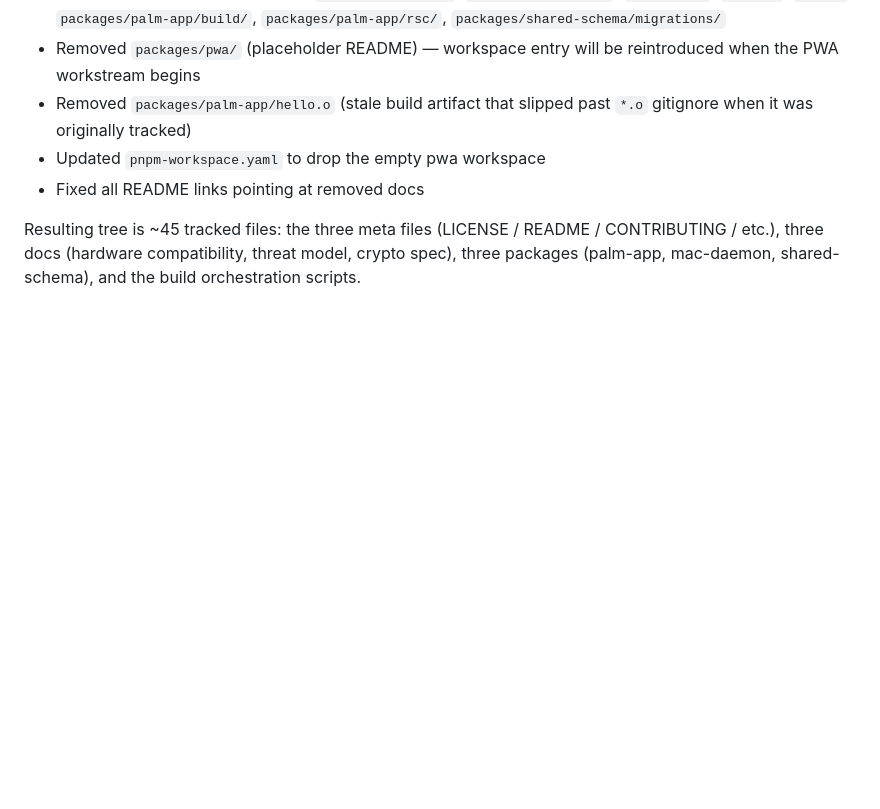
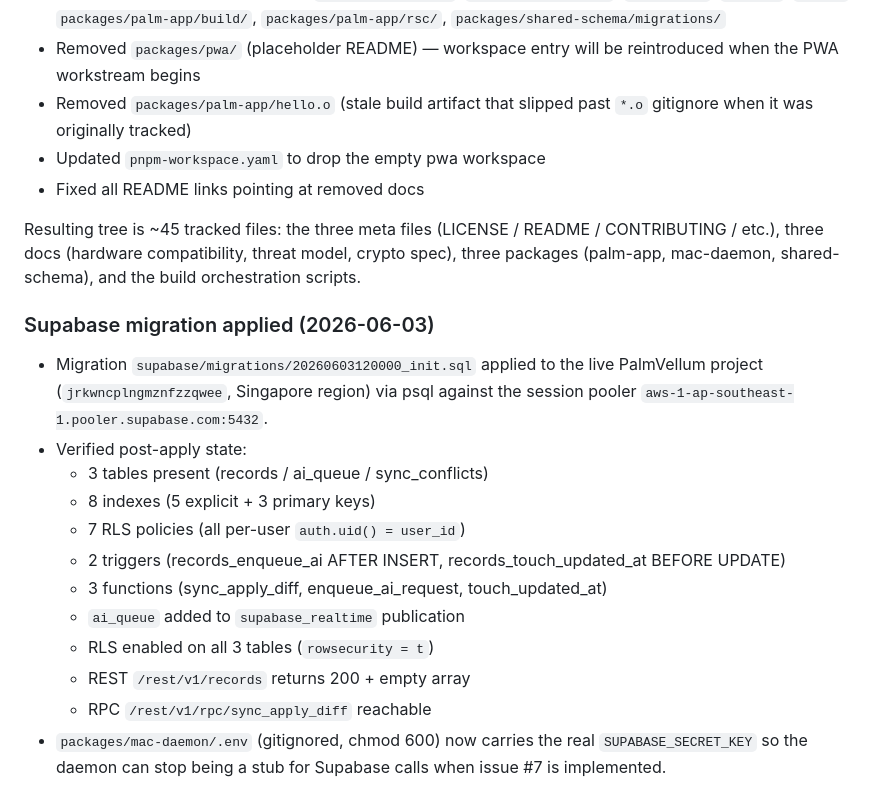
Before and after one commit to palmvellum/palmvellum, a Markdown page: CHANGELOG.md, the part around the change. GitHub-like rendering; blank space fills up the shorter version.

Commit message:
docs(changelog): record successful Supabase migration apply
Applied supabase/migrations/20260603120000_init.sql to the live
PalmVellum project (jrkwncplngmznfzzqwee, Singapore) via psql
against the session pooler. Verified all 3 tables, 8 indexes, 7 RLS
policies, 2 triggers, 3 functions, and the realtime publication.

The Mac daemon's .env (gitignored, chmod 600) now carries the real
SUPABASE_SECRET_KEY value locally so issue #7's AI worker can talk to
the project.

Signed-off-by: tathome2025 <hello@tatliving.dev>

```diff
--- a/CHANGELOG.md
+++ b/CHANGELOG.md
@@ -113,3 +113,25 @@ Resulting tree is ~45 tracked files: the three meta files
 (LICENSE / README / CONTRIBUTING / etc.), three docs (hardware
 compatibility, threat model, crypto spec), three packages (palm-app,
 mac-daemon, shared-schema), and the build orchestration scripts.
+
+### Supabase migration applied (2026-06-03)
+
+- Migration `supabase/migrations/20260603120000_init.sql` applied to
+  the live PalmVellum project (`jrkwncplngmznfzzqwee`, Singapore
+  region) via psql against the session pooler
+  `aws-1-ap-southeast-1.pooler.supabase.com:5432`.
+- Verified post-apply state:
+  - 3 tables present (records / ai_queue / sync_conflicts)
+  - 8 indexes (5 explicit + 3 primary keys)
+  - 7 RLS policies (all per-user `auth.uid() = user_id`)
+  - 2 triggers (records_enqueue_ai AFTER INSERT,
+    records_touch_updated_at BEFORE UPDATE)
+  - 3 functions (sync_apply_diff, enqueue_ai_request,
+    touch_updated_at)
+  - `ai_queue` added to `supabase_realtime` publication
+  - RLS enabled on all 3 tables (`rowsecurity = t`)
+  - REST `/rest/v1/records` returns 200 + empty array
+  - RPC `/rest/v1/rpc/sync_apply_diff` reachable
+- `packages/mac-daemon/.env` (gitignored, chmod 600) now carries the
+  real `SUPABASE_SECRET_KEY` so the daemon can stop being a stub for
+  Supabase calls when issue #7 is implemented.
```
